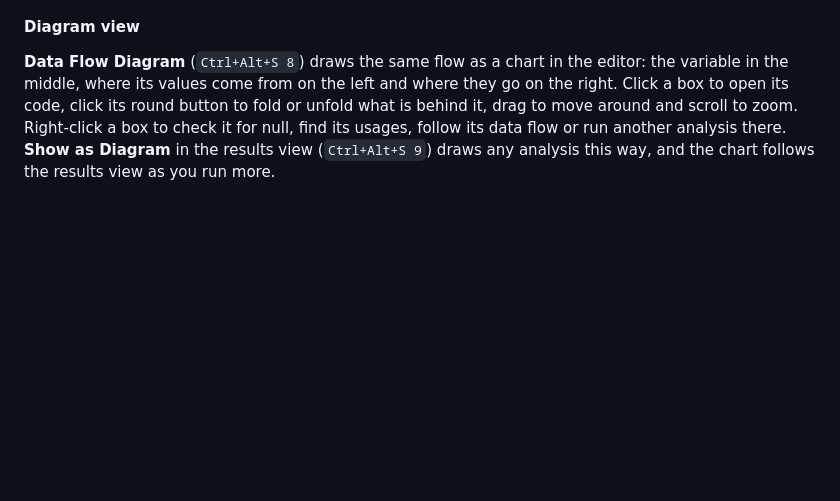
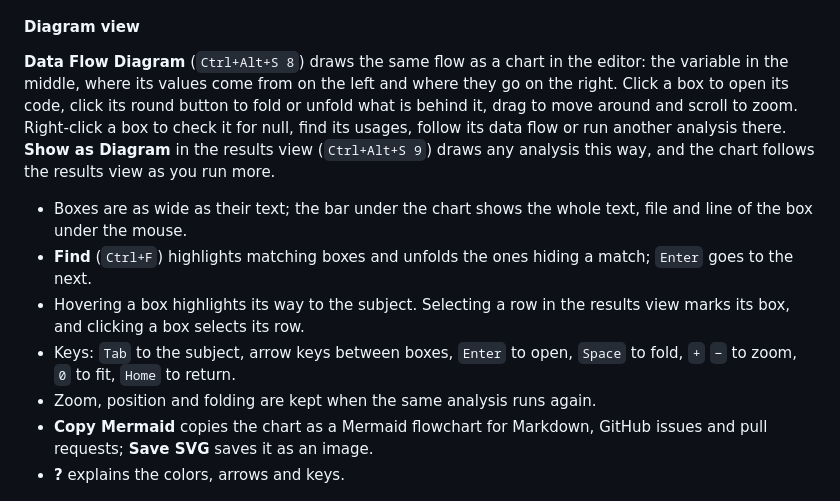
Before and after one commit to RishiRajGujadhur/VSExtension, a Markdown page: README.md, the part around the change. Rendered like a GitHub page; blank space fills up the shorter version.

Commit message:
README: the diagram's find, keys, sync, Mermaid and SVG; version 0.20.0
Co-Authored-By: Claude Opus 5.5 <noreply@anthropic.com>

```diff
--- a/README.md
+++ b/README.md
@@ -57,6 +57,14 @@ The functions that write the value sit under **Flows in** and those that read it
 #### Diagram view
 
 **Data Flow Diagram** (`Ctrl+Alt+S 8`) draws the same flow as a chart in the editor: the variable in the middle, where its values come from on the left and where they go on the right. Click a box to open its code, click its round button to fold or unfold what is behind it, drag to move around and scroll to zoom. Right-click a box to check it for null, find its usages, follow its data flow or run another analysis there. **Show as Diagram** in the results view (`Ctrl+Alt+S 9`) draws any analysis this way, and the chart follows the results view as you run more.
+
+- Boxes are as wide as their text; the bar under the chart shows the whole text, file and line of the box under the mouse.
+- **Find** (`Ctrl+F`) highlights matching boxes and unfolds the ones hiding a match; `Enter` goes to the next.
+- Hovering a box highlights its way to the subject. Selecting a row in the results view marks its box, and clicking a box selects its row.
+- Keys: `Tab` to the subject, arrow keys between boxes, `Enter` to open, `Space` to fold, `+` `−` to zoom, `0` to fit, `Home` to return.
+- Zoom, position and folding are kept when the same analysis runs again.
+- **Copy Mermaid** copies the chart as a Mermaid flowchart for Markdown, GitHub issues and pull requests; **Save SVG** saves it as an image.
+- **?** explains the colors, arrows and keys.
 
 ![The data flow of payment as a chart: callers on the left, the receipt and the reading function on the right](docs/images/data-flow-diagram.gif)
 
```
Also changed, not shown: docs/images/data-flow-diagram.gif, 2 other files.
